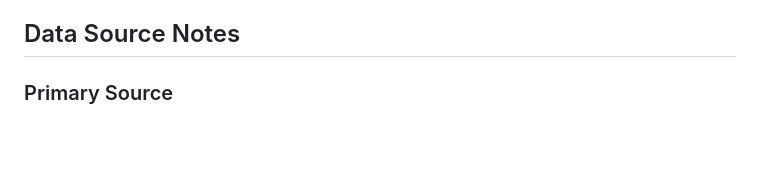
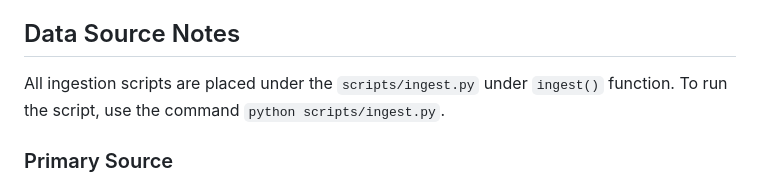
Before and after one commit to Naehum-Dela-Cruz/dep-data-engineering-naehum, a Markdown page: README.md, the part around the change. GitHub-like rendering; blank space fills up the shorter version.

Commit message:
fix (readme) : add ingestion script execution instruction

```diff
--- a/README.md
+++ b/README.md
@@ -26,6 +26,8 @@ The main metrics this builder wishes to track are categorized into four distinct
 - `hotel_price_velocity`: The week-over-week percentage change in nightly hotel rates across listed Bacolod city accommodations.
 
 ## Data Source Notes
+
+All ingestion scripts are placed under the `scripts/ingest.py` under `ingest()` function. To run the script, use the command `python scripts/ingest.py`.
 
 ### Primary Source
 - Name: SERP API
```
